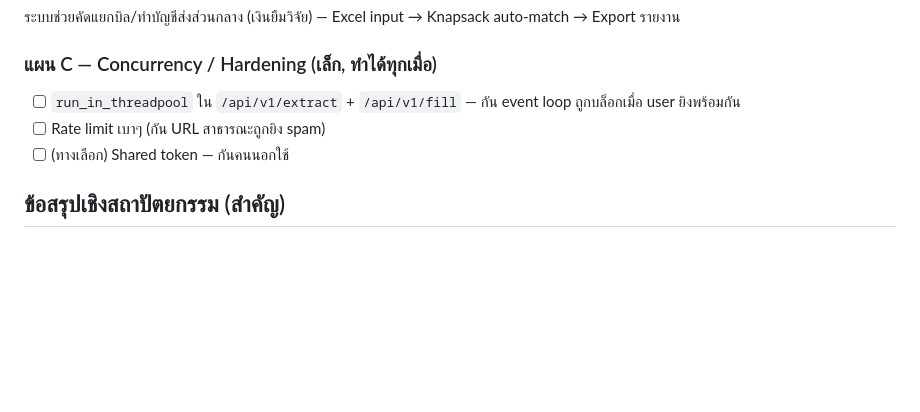
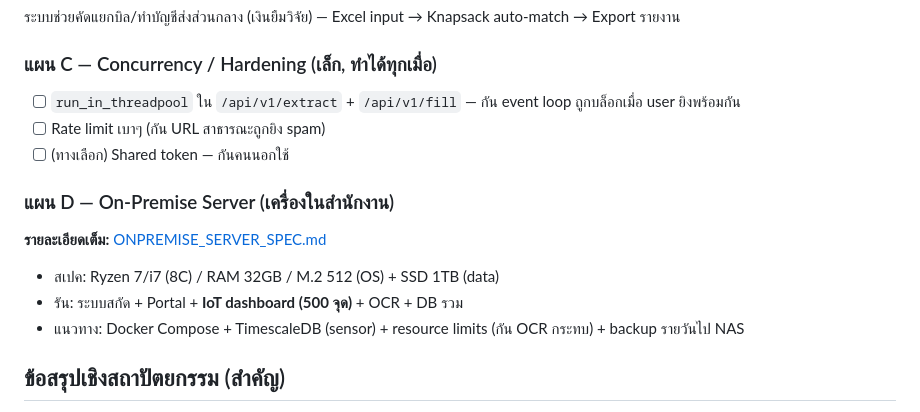
Before and after one commit to angitian/RSC-doc-extraction-poc, a Markdown page: docs/ROADMAP.md, the part around the change. GitHub-like rendering; blank space fills up the shorter version.

```diff
--- a/docs/ROADMAP.md
+++ b/docs/ROADMAP.md
@@ -35,6 +35,13 @@
 - [ ] Rate limit เบาๆ (กัน URL สาธารณะถูกยิง spam)
 - [ ] (ทางเลือก) Shared token — กันคนนอกใช้
 
+### แผน D — On-Premise Server (เครื่องในสำนักงาน)
+**รายละเอียดเต็ม:** [ONPREMISE_SERVER_SPEC.md](./ONPREMISE_SERVER_SPEC.md)
+
+- สเปค: Ryzen 7/i7 (8C) / RAM 32GB / M.2 512 (OS) + SSD 1TB (data)
+- รัน: ระบบสกัด + Portal + **IoT dashboard (500 จุด)** + OCR + DB รวม
+- แนวทาง: Docker Compose + TimescaleDB (sensor) + resource limits (กัน OCR กระทบ) + backup รายวันไป NAS
+
 ## ข้อสรุปเชิงสถาปัตยกรรม (สำคัญ)
 
 1. **Extraction engine (backend/app/extraction, normalizer, generators, profiles) ใช้ซ้ำได้ 100%** — ทั้ง Portal และ Reconciliation ไม่ต้องแก้
```
Also changed, not shown: docs/ONPREMISE_SERVER_SPEC.md (added, +102 -0 lines).
